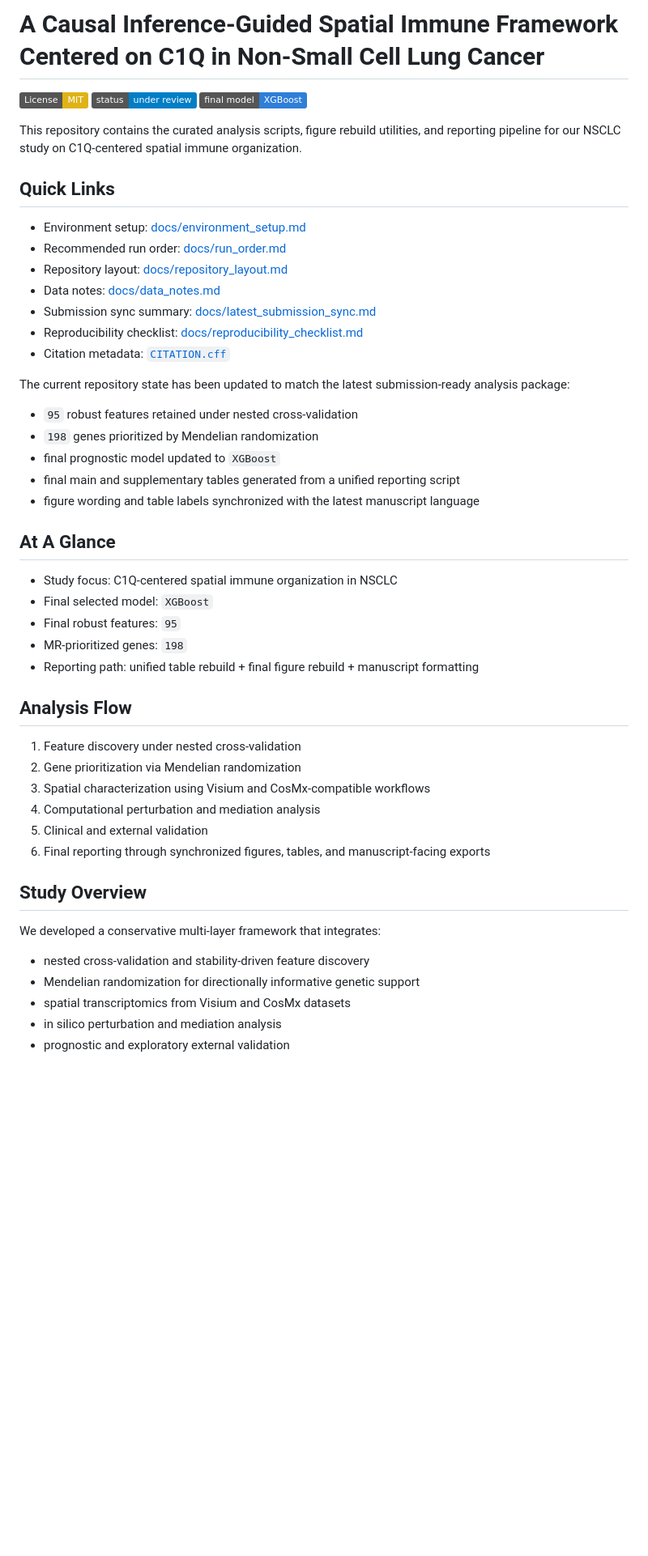
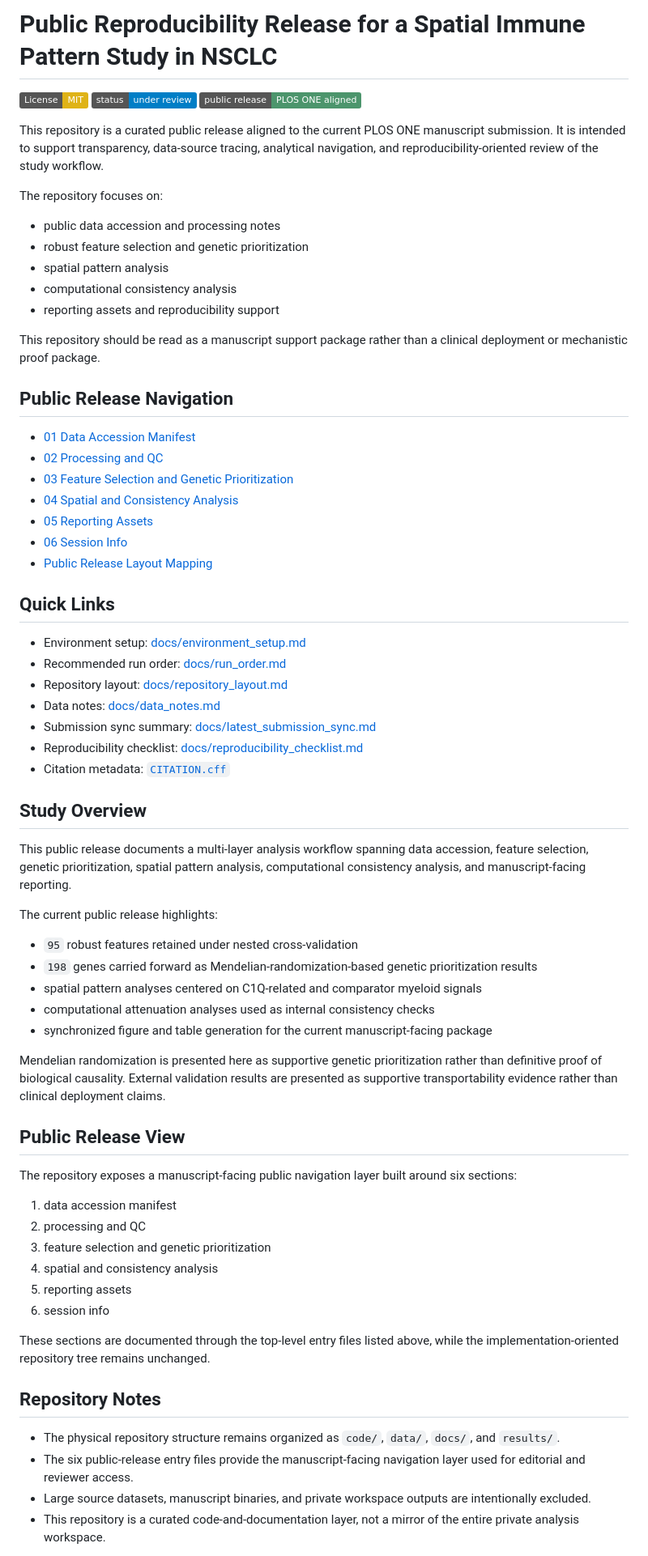
Before and after one commit to morningLxj/spatial-immunotherapy-prediction, a Markdown page: README.md, the part around one of its changes. Shown at 81% size. Drawn GitHub-style; badges without logos; blank space fills up the shorter version.

Commit message:
Rewrite README for PLOS ONE public release framing

```diff
--- a/README.md
+++ b/README.md
@@ -1,10 +1,30 @@
-# A Causal Inference-Guided Spatial Immune Framework Centered on C1Q in Non-Small Cell Lung Cancer
+# Public Reproducibility Release for a Spatial Immune Pattern Study in NSCLC
 
 [![License: MIT](https://img.shields.io/badge/License-MIT-yellow.svg)](LICENSE)
 [![Status](https://img.shields.io/badge/status-under_review-blue)](README.md)
-[![Model](https://img.shields.io/badge/final_model-XGBoost-2f7ed8)](README.md)
+[![Release](https://img.shields.io/badge/public_release-PLOS%20ONE%20aligned-4c956c)](README.md)
 
-This repository contains the curated analysis scripts, figure rebuild utilities, and reporting pipeline for our NSCLC study on C1Q-centered spatial immune organization.
+This repository is a curated public release aligned to the current PLOS ONE manuscript submission. It is intended to support transparency, data-source tracing, analytical navigation, and reproducibility-oriented review of the study workflow.
+
+The repository focuses on:
+
+- public data accession and processing notes
+- robust feature selection and genetic prioritization
+- spatial pattern analysis
+- computational consistency analysis
+- reporting assets and reproducibility support
+
+This repository should be read as a manuscript support package rather than a clinical deployment or mechanistic proof package.
+
+## Public Release Navigation
+
+- [01 Data Accession Manifest](01_data_accession_manifest.md)
+- [02 Processing and QC](02_processing_and_qc.md)
+- [03 Feature Selection and Genetic Prioritization](03_feature_selection_and_genetic_prioritization.md)
+- [04 Spatial and Consistency Analysis](04_spatial_and_consistency_analysis.md)
+- [05 Reporting Assets](05_reporting_assets.md)
+- [06 Session Info](06_session_info.md)
+- [Public Release Layout Mapping](docs/public_release_layout.md)
 
 ## Quick Links
 
@@ -16,38 +36,37 @@ This repository contains the curated analysis scripts, figure rebuild utilities,
 - Reproducibility checklist: [docs/reproducibility_checklist.md](docs/reproducibility_checklist.md)
 - Citation metadata: [`CITATION.cff`](CITATION.cff)
 
-The current repository state has been updated to match the latest submission-ready analysis package:
+## Study Overview
+
+This public release documents a multi-layer analysis workflow spanning data accession, feature selection, genetic prioritization, spatial pattern analysis, computational consistency analysis, and manuscript-facing reporting.
+
+The current public release highlights:
 
 - `95` robust features retained under nested cross-validation
-- `198` genes prioritized by Mendelian randomization
-- final prognostic model updated to `XGBoost`
-- final main and supplementary tables generated from a unified reporting script
-- figure wording and table labels synchronized with the latest manuscript language
+- `198` genes carried forward as Mendelian-randomization-based genetic prioritization results
+- spatial pattern analyses centered on C1Q-related and comparator myeloid signals
+- computational attenuation analyses used as internal consistency checks
+- synchronized figure and table generation for the current manuscript-facing package
 
-## At A Glance
+Mendelian randomization is presented here as supportive genetic prioritization rather than definitive proof of biological causality. External validation results are presented as supportive transportability evidence rather than clinical deployment claims.
 
-- Study focus: C1Q-centered spatial immune organization in NSCLC
-- Final selected model: `XGBoost`
-- Final robust features: `95`
-- MR-prioritized genes: `198`
-- Reporting path: unified table rebuild + final figure rebuild + manuscript formatting
+## Public Release View
 
-## Analysis Flow
+The repository exposes a manuscript-facing public navigation layer built around six sections:
 
-1. Feature discovery under nested cross-validation
-2. Gene prioritization via Mendelian randomization
-3. Spatial characterization using Visium and CosMx-compatible workflows
-4. Computational perturbation and mediation analysis
-5. Clinical and external validation
-6. Final reporting through synchronized figures, tables, and manuscript-facing exports
+1. data accession manifest
+2. processing and QC
+3. feature selection and genetic prioritization
+4. spatial and consistency analysis
+5. reporting assets
+6. session info
 
-## Study Overview
+These sections are documented through the top-level entry files listed above, while the implementation-oriented repository tree remains unchanged.
 
-We developed a conservative multi-layer framework that integrates:
+## Repository Notes
 
-- nested cross-validation and stability-driven feature discovery
-- Mendelian randomization for directionally informative genetic support
-- spatial transcriptomics from Visium and CosMx datasets
-- in silico perturbation and mediation analysis
-- prognostic and exploratory external validation
+- The physical repository structure remains organized as `code/`, `data/`, `docs/`, and `results/`.
+- The six public-release entry files provide the manuscript-facing navigation layer used for editorial and reviewer access.
+- Large source datasets, manuscript binaries, and private workspace outputs are intentionally excluded.
+- This repository is a curated code-and-documentation layer, not a mirror of the entire private analysis workspace.
 
```
Also changed, not shown: other parts of README.md (+19 -34 lines).
